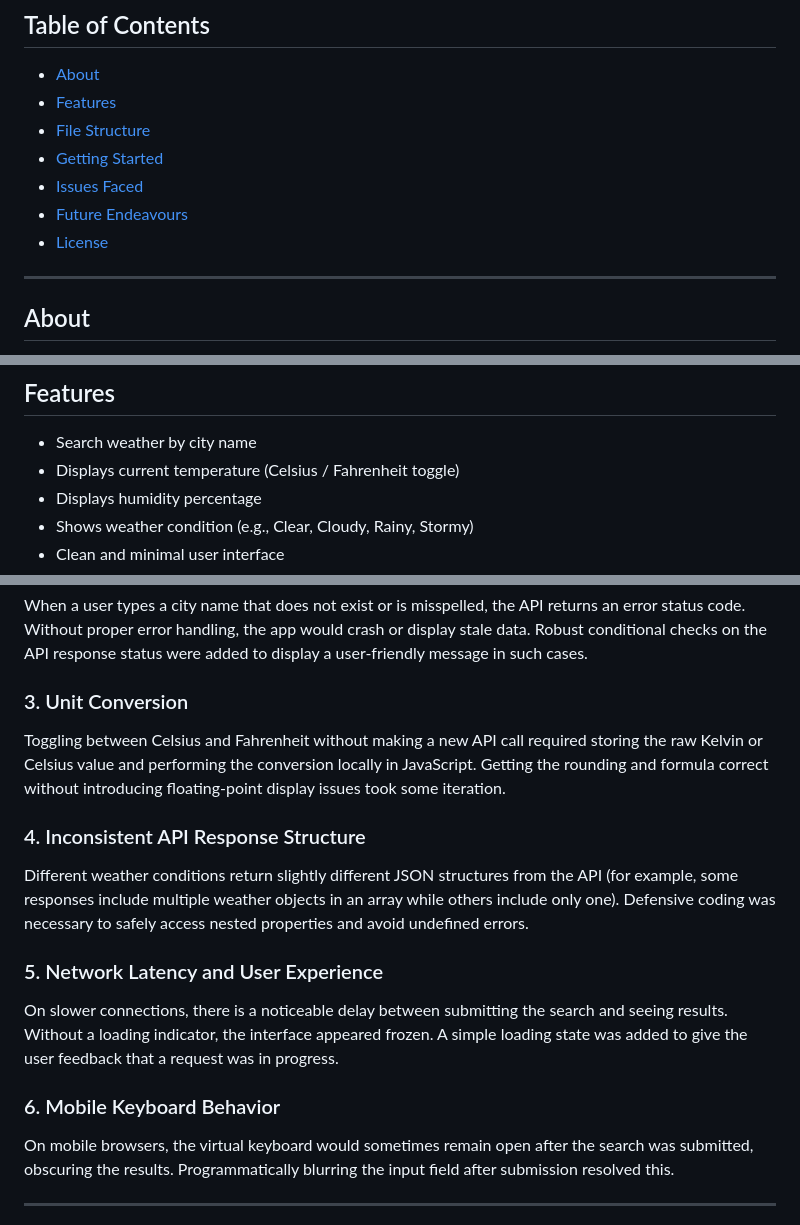
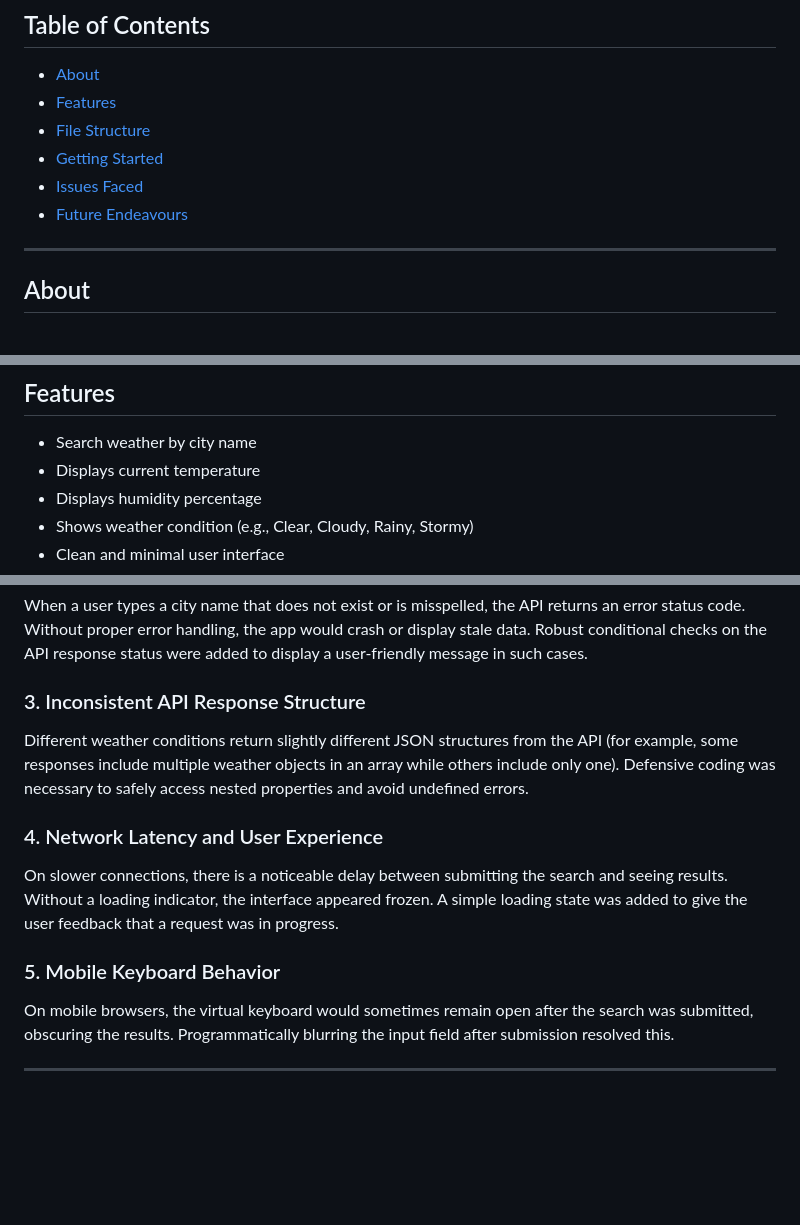
Before and after one commit to subhamsahu-25/weather-app, a Markdown page: README.md, 3 parts joined by grey strips. Rendered like a GitHub page; blank space fills up the shorter version.

```diff
--- a/README.md
+++ b/README.md
@@ -20,7 +20,6 @@ You can access the live version of the app here:
 - [Getting Started](#getting-started)
 - [Issues Faced](#issues-faced)
 - [Future Endeavours](#future-endeavours)
-- [License](#license)
 
 ---
 
@@ -33,7 +32,7 @@ This weather app is a lightweight, front-end-only web application built with van
 ## Features
 
 - Search weather by city name
-- Displays current temperature (Celsius / Fahrenheit toggle)
+- Displays current temperature
 - Displays humidity percentage
 - Shows weather condition (e.g., Clear, Cloudy, Rainy, Stormy)
 - Clean and minimal user interface
@@ -78,19 +77,15 @@ Since this is a purely front-end application with no back-end, the API key is vi
 
 When a user types a city name that does not exist or is misspelled, the API returns an error status code. Without proper error handling, the app would crash or display stale data. Robust conditional checks on the API response status were added to display a user-friendly message in such cases.
 
-### 3. Unit Conversion
-
-Toggling between Celsius and Fahrenheit without making a new API call required storing the raw Kelvin or Celsius value and performing the conversion locally in JavaScript. Getting the rounding and formula correct without introducing floating-point display issues took some iteration.
-
-### 4. Inconsistent API Response Structure
+### 3. Inconsistent API Response Structure
 
 Different weather conditions return slightly different JSON structures from the API (for example, some responses include multiple weather objects in an array while others include only one). Defensive coding was necessary to safely access nested properties and avoid undefined errors.
 
-### 5. Network Latency and User Experience
+### 4. Network Latency and User Experience
 
 On slower connections, there is a noticeable delay between submitting the search and seeing results. Without a loading indicator, the interface appeared frozen. A simple loading state was added to give the user feedback that a request was in progress.
 
-### 6. Mobile Keyboard Behavior
+### 5. Mobile Keyboard Behavior
 
 On mobile browsers, the virtual keyboard would sometimes remain open after the search was submitted, obscuring the results. Programmatically blurring the input field after submission resolved this.
 
```
